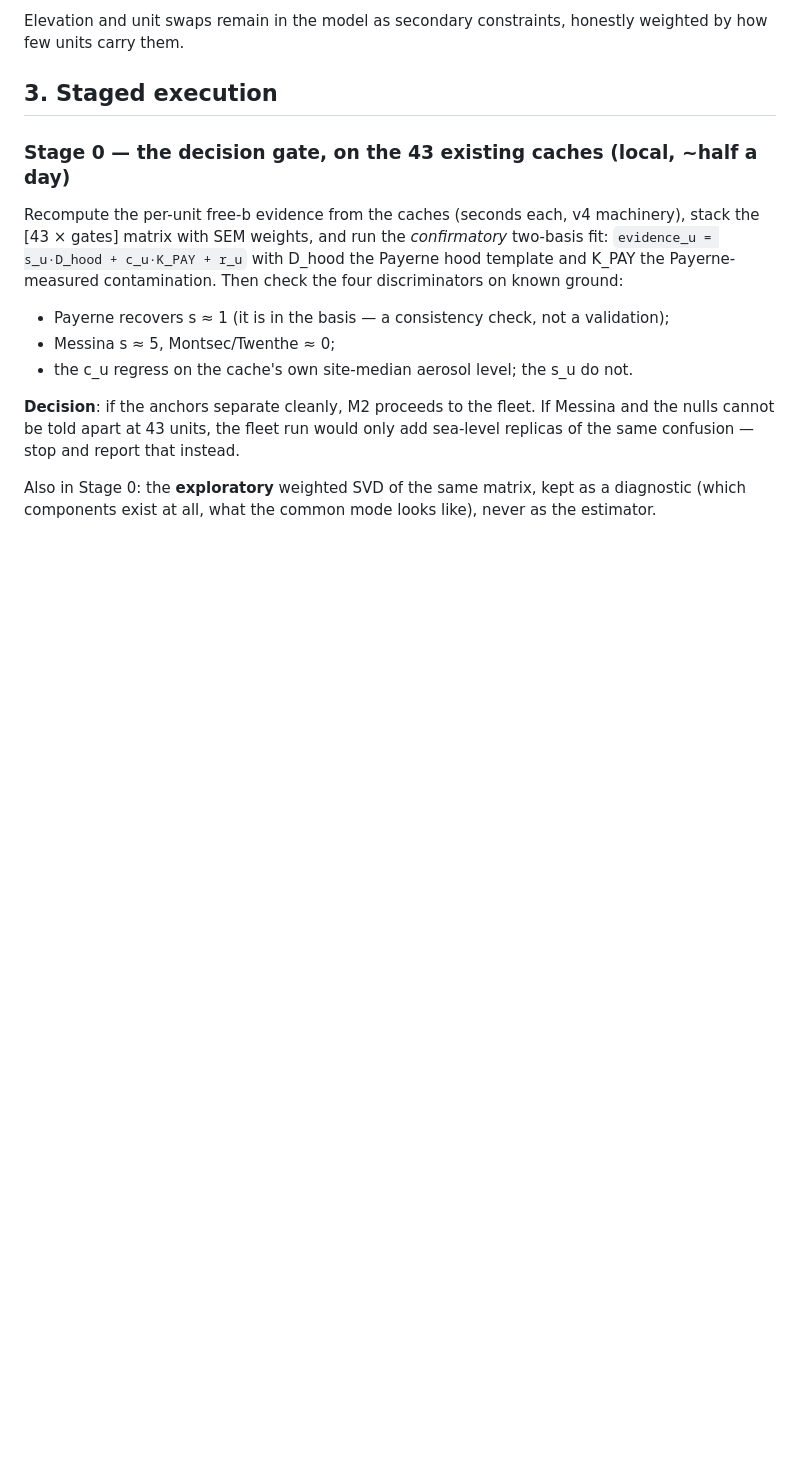
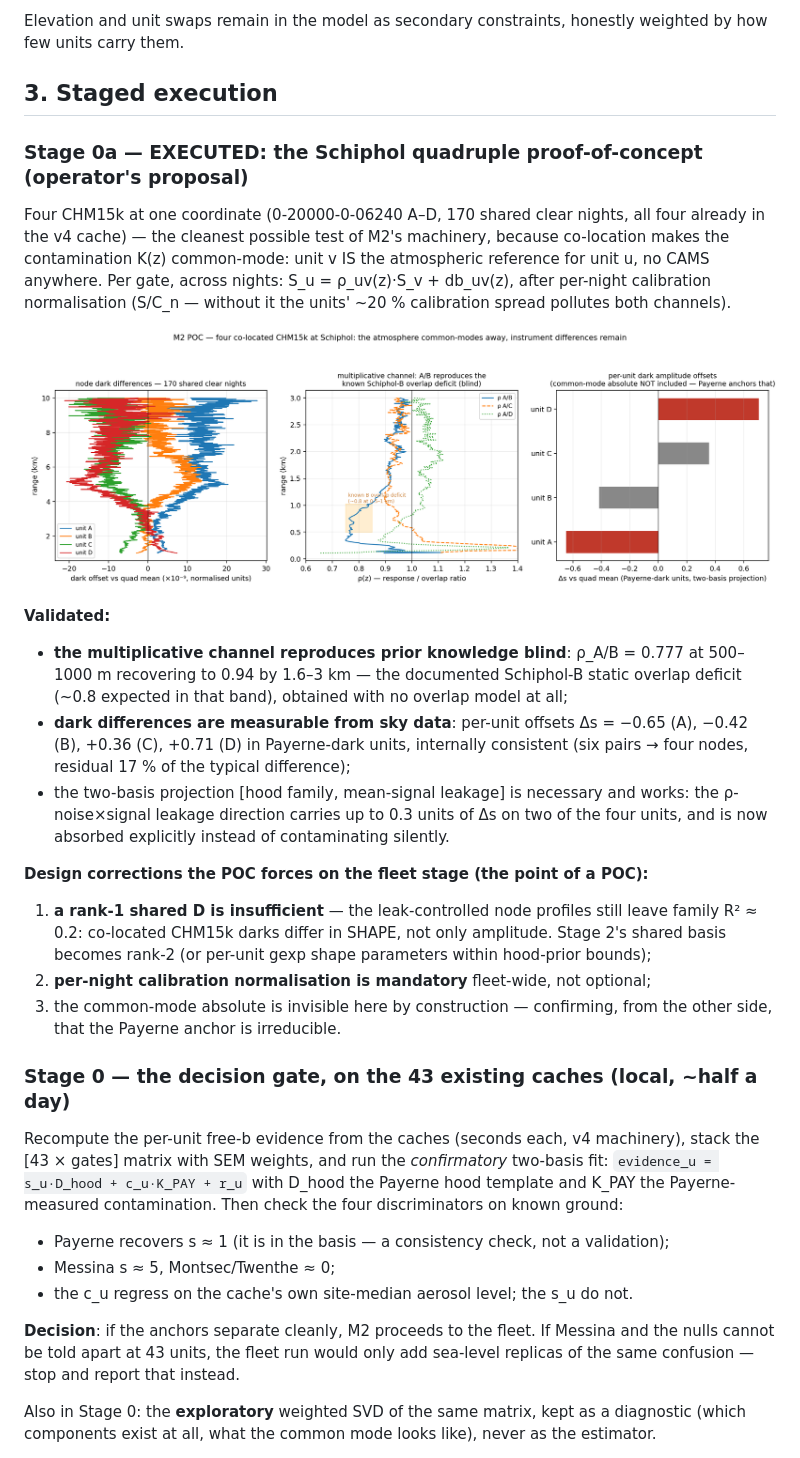
Before and after one commit to MeteoSwiss/ALC_rayleigh_calibration, a Markdown page: doc/reports/17_m2_network_dark_plan.md, the part around the change. GitHub-like rendering; pictures changed too: doc/reports/figs_remote_dark/fig7_poc_amsterdam.png (added); blank space fills up the shorter version.

```diff
--- a/doc/reports/17_m2_network_dark_plan.md
+++ b/doc/reports/17_m2_network_dark_plan.md
@@ -69,6 +69,37 @@ Elevation and unit swaps remain in the model as secondary constraints, honestly
 few units carry them.
 
 ## 3. Staged execution
+
+### Stage 0a — EXECUTED: the Schiphol quadruple proof-of-concept (operator's proposal)
+
+Four CHM15k at one coordinate (0-20000-0-06240 A–D, 170 shared clear nights, all four already in
+the v4 cache) — the cleanest possible test of M2's machinery, because co-location makes the
+contamination K(z) common-mode: unit v IS the atmospheric reference for unit u, no CAMS anywhere.
+Per gate, across nights: S_u = ρ_uv(z)·S_v + db_uv(z), after per-night calibration normalisation
+(S/C_n — without it the units' ~20 % calibration spread pollutes both channels).
+
+![Schiphol quadruple POC](figs_remote_dark/fig7_poc_amsterdam.png)
+
+**Validated:**
+
+* **the multiplicative channel reproduces prior knowledge blind**: ρ_A/B = 0.777 at 500–1000 m
+  recovering to 0.94 by 1.6–3 km — the documented Schiphol-B static overlap deficit (~0.8
+  expected in that band), obtained with no overlap model at all;
+* **dark differences are measurable from sky data**: per-unit offsets Δs = −0.65 (A), −0.42 (B),
+  +0.36 (C), +0.71 (D) in Payerne-dark units, internally consistent (six pairs → four nodes,
+  residual 17 % of the typical difference);
+* the two-basis projection [hood family, mean-signal leakage] is necessary and works: the
+  ρ-noise×signal leakage direction carries up to 0.3 units of Δs on two of the four units, and is
+  now absorbed explicitly instead of contaminating silently.
+
+**Design corrections the POC forces on the fleet stage (the point of a POC):**
+
+1. **a rank-1 shared D is insufficient** — the leak-controlled node profiles still leave family
+   R² ≈ 0.2: co-located CHM15k darks differ in SHAPE, not only amplitude. Stage 2's shared basis
+   becomes rank-2 (or per-unit gexp shape parameters within hood-prior bounds);
+2. **per-night calibration normalisation is mandatory** fleet-wide, not optional;
+3. the common-mode absolute is invisible here by construction — confirming, from the other side,
+   that the Payerne anchor is irreducible.
 
 ### Stage 0 — the decision gate, on the 43 existing caches (local, ~half a day)
 
```
Also changed, not shown: 2 other files.
